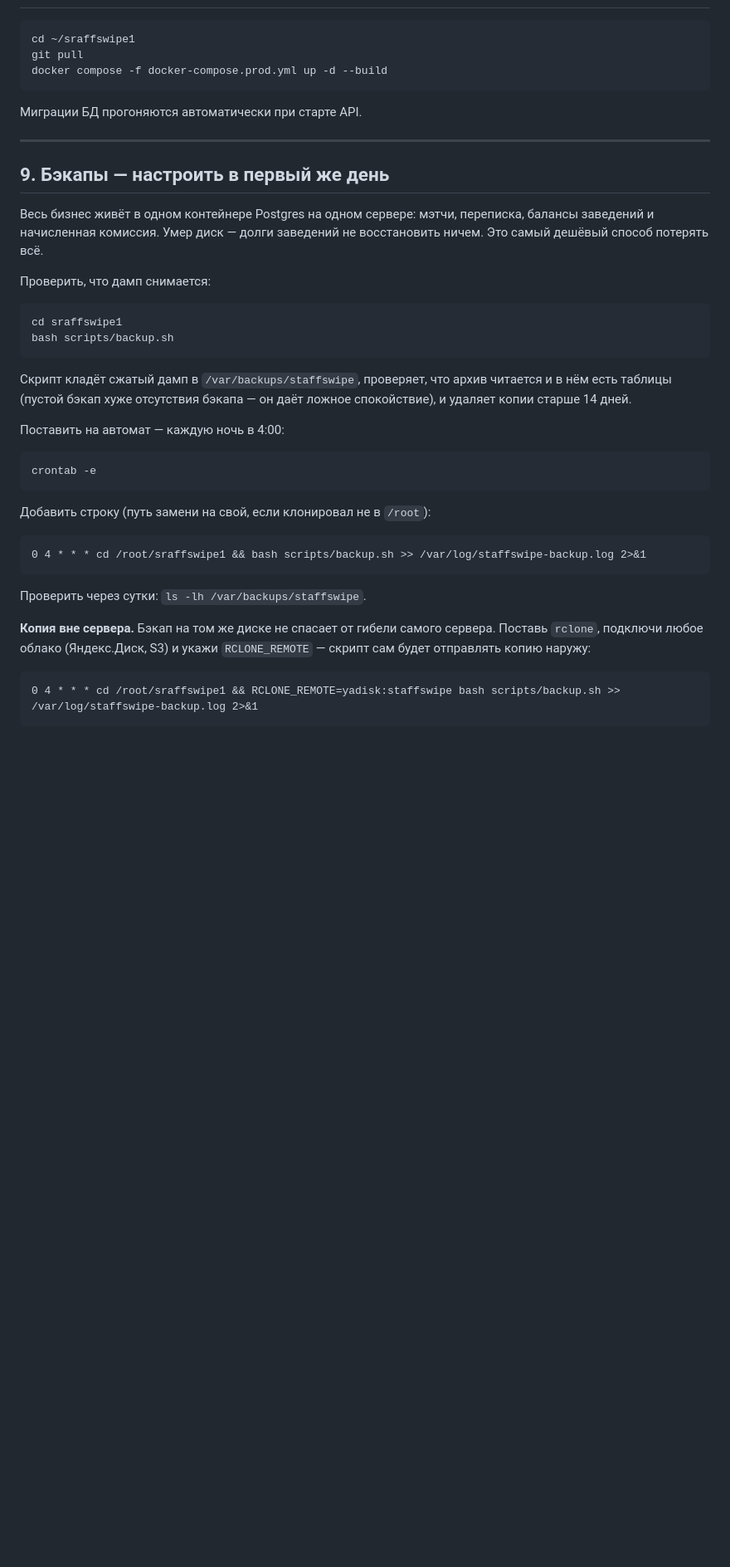
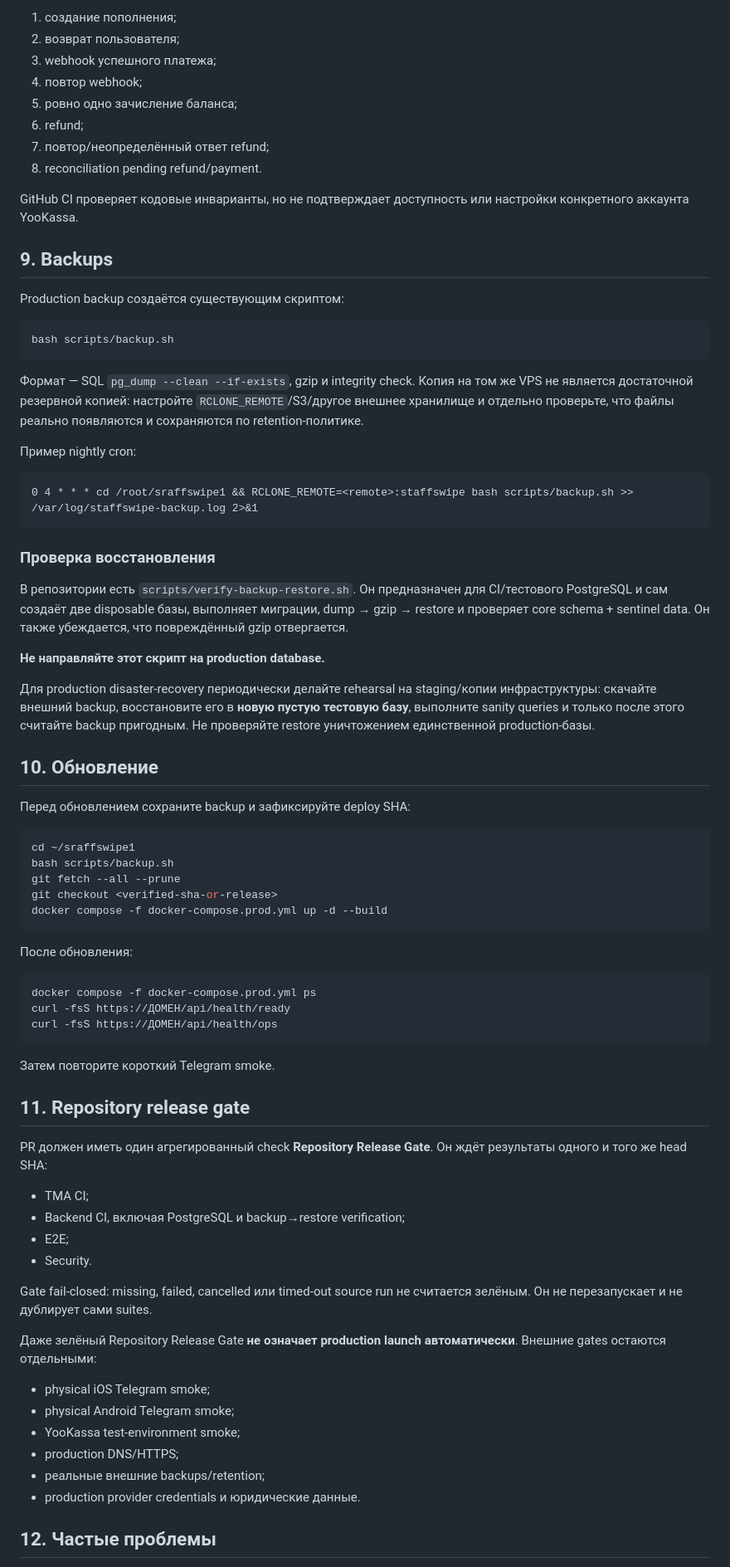
Before and after one commit to polompol/sraffswipe1, a Markdown page: docs/DEPLOY.md, the part around one of its changes. Shown at 83% size. Rendered like a GitHub page; blank space fills up the shorter version.

Commit message:
Update production operations and recovery runbook

````diff
--- a/docs/DEPLOY.md
+++ b/docs/DEPLOY.md
@@ -172,50 +144,79 @@ Button → Configure menu button, адрес `https://app.tvoy-domen.ru`, тек
+1. создание пополнения;
+2. возврат пользователя;
+3. webhook успешного платежа;
+4. повтор webhook;
+5. ровно одно зачисление баланса;
+6. refund;
+7. повтор/неопределённый ответ refund;
+8. reconciliation pending refund/payment.
+
+GitHub CI проверяет кодовые инварианты, но не подтверждает доступность или настройки конкретного аккаунта YooKassa.
+
+## 9. Backups
+
+Production backup создаётся существующим скриптом:
+
+```sh
+bash scripts/backup.sh
+```
+
+Формат — SQL `pg_dump --clean --if-exists`, gzip и integrity check. Копия на том же VPS не является достаточной резервной копией: настройте `RCLONE_REMOTE`/S3/другое внешнее хранилище и отдельно проверьте, что файлы реально появляются и сохраняются по retention-политике.
+
+Пример nightly cron:
+
+```cron
+0 4 * * * cd /root/sraffswipe1 && RCLONE_REMOTE=<remote>:staffswipe bash scripts/backup.sh >> /var/log/staffswipe-backup.log 2>&1
+```
+
+### Проверка восстановления
+
+В репозитории есть `scripts/verify-backup-restore.sh`. Он предназначен для CI/тестового PostgreSQL и сам создаёт две disposable базы, выполняет миграции, dump → gzip → restore и проверяет core schema + sentinel data. Он также убеждается, что повреждённый gzip отвергается.
+
+**Не направляйте этот скрипт на production database.**
+
+Для production disaster-recovery периодически делайте rehearsal на staging/копии инфраструктуры: скачайте внешний backup, восстановите его в **новую пустую тестовую базу**, выполните sanity queries и только после этого считайте backup пригодным. Не проверяйте restore уничтожением единственной production-базы.
+
+## 10. Обновление
+
+Перед обновлением сохраните backup и зафиксируйте deploy SHA:
 
 ```sh
 cd ~/sraffswipe1
-git pull
+bash scripts/backup.sh
+git fetch --all --prune
+git checkout <verified-sha-or-release>
 docker compose -f docker-compose.prod.yml up -d --build
 ```
 
-Миграции БД прогоняются автоматически при старте API.
-
----
-
-## 9. Бэкапы — настроить в первый же день
-
-Весь бизнес живёт в одном контейнере Postgres на одном сервере: мэтчи,
-переписка, балансы заведений и начисленная комиссия. Умер диск — долги
-заведений не восстановить ничем. Это самый дешёвый способ потерять всё.
-
-Проверить, что дамп снимается:
+После обновления:
 
 ```sh
-cd sraffswipe1
-bash scripts/backup.sh
+docker compose -f docker-compose.prod.yml ps
+curl -fsS https://ДОМЕН/api/health/ready
+curl -fsS https://ДОМЕН/api/health/ops
 ```
 
-Скрипт кладёт сжатый дамп в `/var/backups/staffswipe`, проверяет, что архив
-читается и в нём есть таблицы (пустой бэкап хуже отсутствия бэкапа — он даёт
-ложное спокойствие), и удаляет копии старше 14 дней.
+Затем повторите короткий Telegram smoke.
 
-Поставить на автомат — каждую ночь в 4:00:
+## 11. Repository release gate
 
-```sh
-crontab -e
-```
+PR должен иметь один агрегированный check **Repository Release Gate**. Он ждёт результаты одного и того же head SHA:
 
-Добавить строку (путь замени на свой, если клонировал не в `/root`):
+- TMA CI;
+- Backend CI, включая PostgreSQL и backup→restore verification;
+- E2E;
+- Security.
 
-```
-0 4 * * * cd /root/sraffswipe1 && bash scripts/backup.sh >> /var/log/staffswipe-backup.log 2>&1
-```
+Gate fail-closed: missing, failed, cancelled или timed-out source run не считается зелёным. Он не перезапускает и не дублирует сами suites.
 
-Проверить через сутки: `ls -lh /var/backups/staffswipe`.
+Даже зелёный Repository Release Gate **не означает production launch автоматически**. Внешние gates остаются отдельными:
 
-**Копия вне сервера.** Бэкап на том же диске не спасает от гибели самого
-сервера. Поставь `rclone`, подключи любое облако (Яндекс.Диск, S3) и укажи
-`RCLONE_REMOTE` — скрипт сам будет отправлять копию наружу:
+- physical iOS Telegram smoke;
+- physical Android Telegram smoke;
+- YooKassa test-environment smoke;
+- production DNS/HTTPS;
+- реальные внешние backups/retention;
+- production provider credentials и юридические данные.
 
-```
-0 4 * * * cd /root/sraffswipe1 && RCLONE_REMOTE=yadisk:staffswipe bash scripts/backup.sh >> /var/log/staffswipe-backup.log 2>&1
-```
+## 12. Частые проблемы
 
````
Also changed, not shown: other parts of docs/DEPLOY.md (+98 -154 lines).
